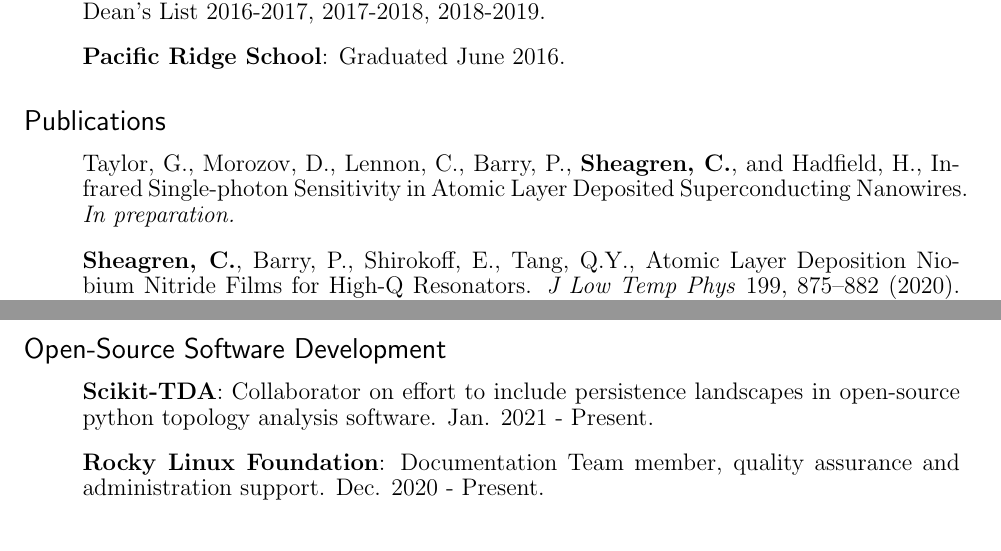
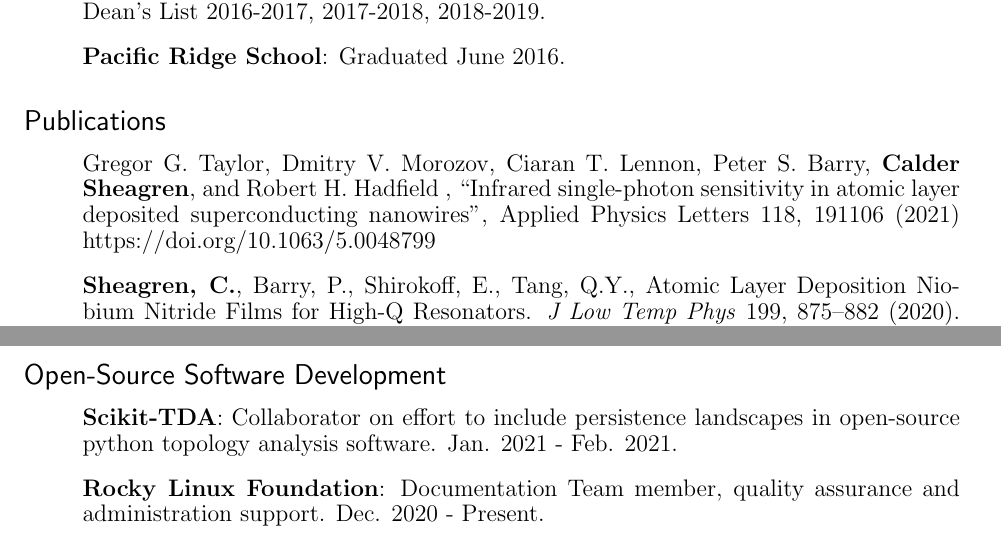
Before and after one commit to calderds/calderds.github.io, a LaTeX CV (CV/CV_grad.tex): two parts of pages 1 and 2 of 3, joined at a grey line, cut so that both start at the same text. Compiled offline with pdfLaTeX.

Commit message:
update CV

```diff
--- a/CV/CV_grad.tex
+++ b/CV/CV_grad.tex
@@ -40,7 +40,7 @@ Expected Graduation: June 2026
 
 \subsection*{\sf Publications}
 \begin{itemize}
-	\item[] Taylor, G., Morozov, D., Lennon, C., Barry, P., \textbf{Sheagren, C.}, and Hadfield, H., Infrared Single-photon Sensitivity in Atomic Layer Deposited Superconducting Nanowires. \textit{In preparation.}
+	\item[] Gregor G. Taylor, Dmitry V. Morozov, Ciaran T. Lennon, Peter S. Barry, \textbf{Calder Sheagren}, and Robert H. Hadfield , ``Infrared single-photon sensitivity in atomic layer deposited superconducting nanowires", Applied Physics Letters 118, 191106 (2021) https://doi.org/10.1063/5.0048799
 
 \item[] \textbf{Sheagren, C.}, Barry, P., Shirokoff, E., Tang, Q.Y., Atomic Layer Deposition Niobium Nitride Films for High-Q Resonators. \textit{J Low Temp Phys} 199, 875–882 (2020). https://doi.org/10.1007/s10909-020-02336-2
 
@@ -91,7 +91,7 @@ Expected Graduation: June 2026
 
 \begin{itemize}
 
-        \item[] {\bf Scikit-TDA}: Collaborator on effort to include persistence landscapes in open-source python topology analysis software. Jan. 2021 - Present.
+        \item[] {\bf Scikit-TDA}: Collaborator on effort to include persistence landscapes in open-source python topology analysis software. Jan. 2021 - Feb. 2021.
 
   \item[] {\bf Rocky Linux Foundation}: Documentation Team member, quality assurance and administration support. Dec. 2020 - Present.
 
```
Also changed, not shown: CV/CV_grad.pdf, CV/CV_grad.tex (2 more changed lines), 5 other files.
